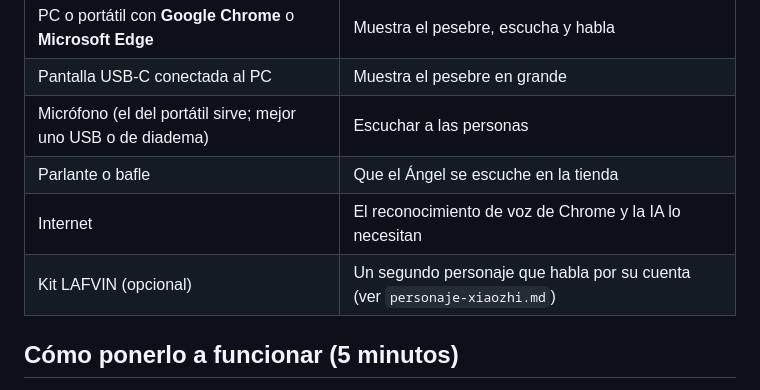
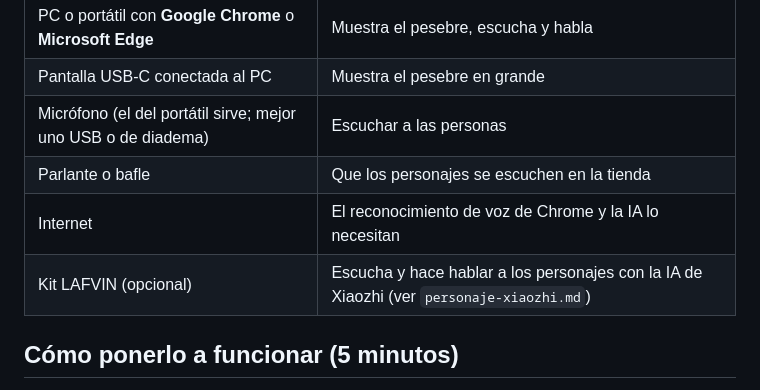
Before and after one commit to congeladosmontaneros-dev/catalogo, a Markdown page: pesebre/README.md, the part around the change. Drawn GitHub-style.

Commit message:
Pesebre: ajustar la tabla de equipos de la guía
Co-Authored-By: Claude Opus 5.5 <noreply@anthropic.com>
Claude-Session: https://claude.ai/code/session_01Ry3Y9gApnpEnDPq93hYA1D

```diff
--- a/pesebre/README.md
+++ b/pesebre/README.md
@@ -26,9 +26,9 @@ Si `escena.jpg` no existe, la página usa la imagen directamente desde OpenArt.
 | PC o portátil con **Google Chrome** o **Microsoft Edge** | Muestra el pesebre, escucha y habla |
 | Pantalla USB-C conectada al PC | Muestra el pesebre en grande |
 | Micrófono (el del portátil sirve; mejor uno USB o de diadema) | Escuchar a las personas |
-| Parlante o bafle | Que el Ángel se escuche en la tienda |
+| Parlante o bafle | Que los personajes se escuchen en la tienda |
 | Internet | El reconocimiento de voz de Chrome y la IA lo necesitan |
-| Kit LAFVIN (opcional) | Un segundo personaje que habla por su cuenta (ver `personaje-xiaozhi.md`) |
+| Kit LAFVIN (opcional) | Escucha y hace hablar a los personajes con la IA de Xiaozhi (ver `personaje-xiaozhi.md`) |
 
 ## Cómo ponerlo a funcionar (5 minutos)
 
```
